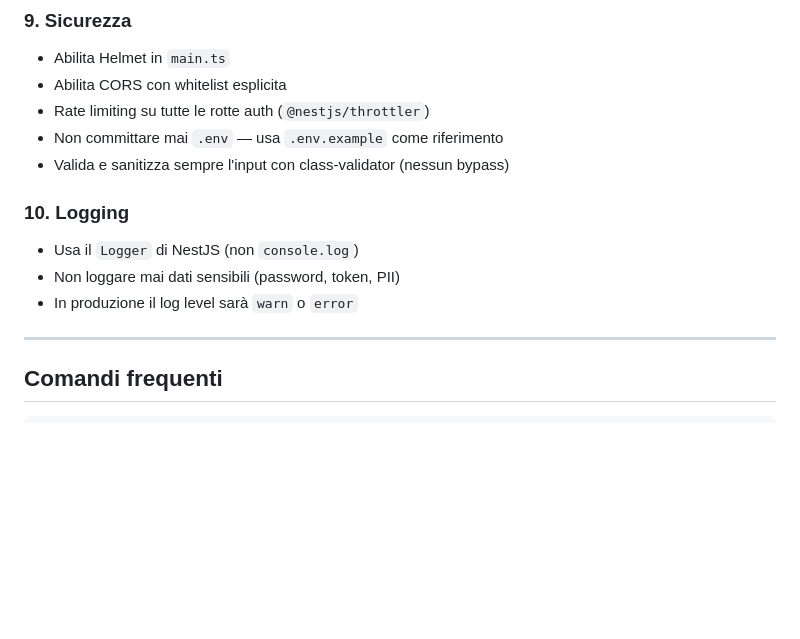
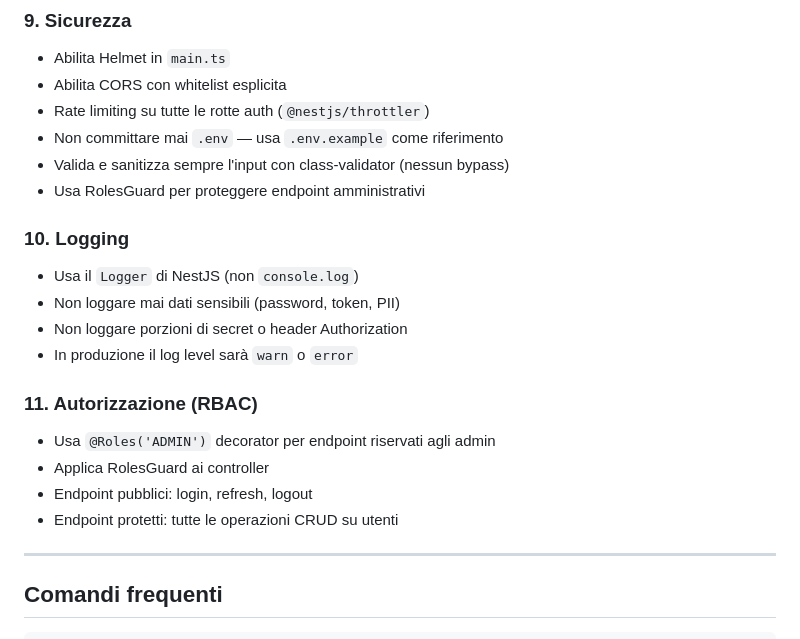
Before and after one commit to GoatyCoder/Monito, a Markdown page: agents.md, the part around the change. Rendered like a GitHub page; blank space fills up the shorter version.

```diff
--- a/agents.md
+++ b/agents.md
@@ -143,11 +143,19 @@ src/
 - Rate limiting su tutte le rotte auth (`@nestjs/throttler`)
 - Non committare mai `.env` — usa `.env.example` come riferimento
 - Valida e sanitizza sempre l'input con class-validator (nessun bypass)
+- Usa RolesGuard per proteggere endpoint amministrativi
 
 ### 10. Logging
 - Usa il `Logger` di NestJS (non `console.log`)
 - Non loggare mai dati sensibili (password, token, PII)
+- Non loggare porzioni di secret o header Authorization
 - In produzione il log level sarà `warn` o `error`
+
+### 11. Autorizzazione (RBAC)
+- Usa `@Roles('ADMIN')` decorator per endpoint riservati agli admin
+- Applica RolesGuard ai controller
+- Endpoint pubblici: login, refresh, logout
+- Endpoint protetti: tutte le operazioni CRUD su utenti
 
 ---
 
```
Also changed, not shown: GUIDELINES.md (+30 -0 lines).
